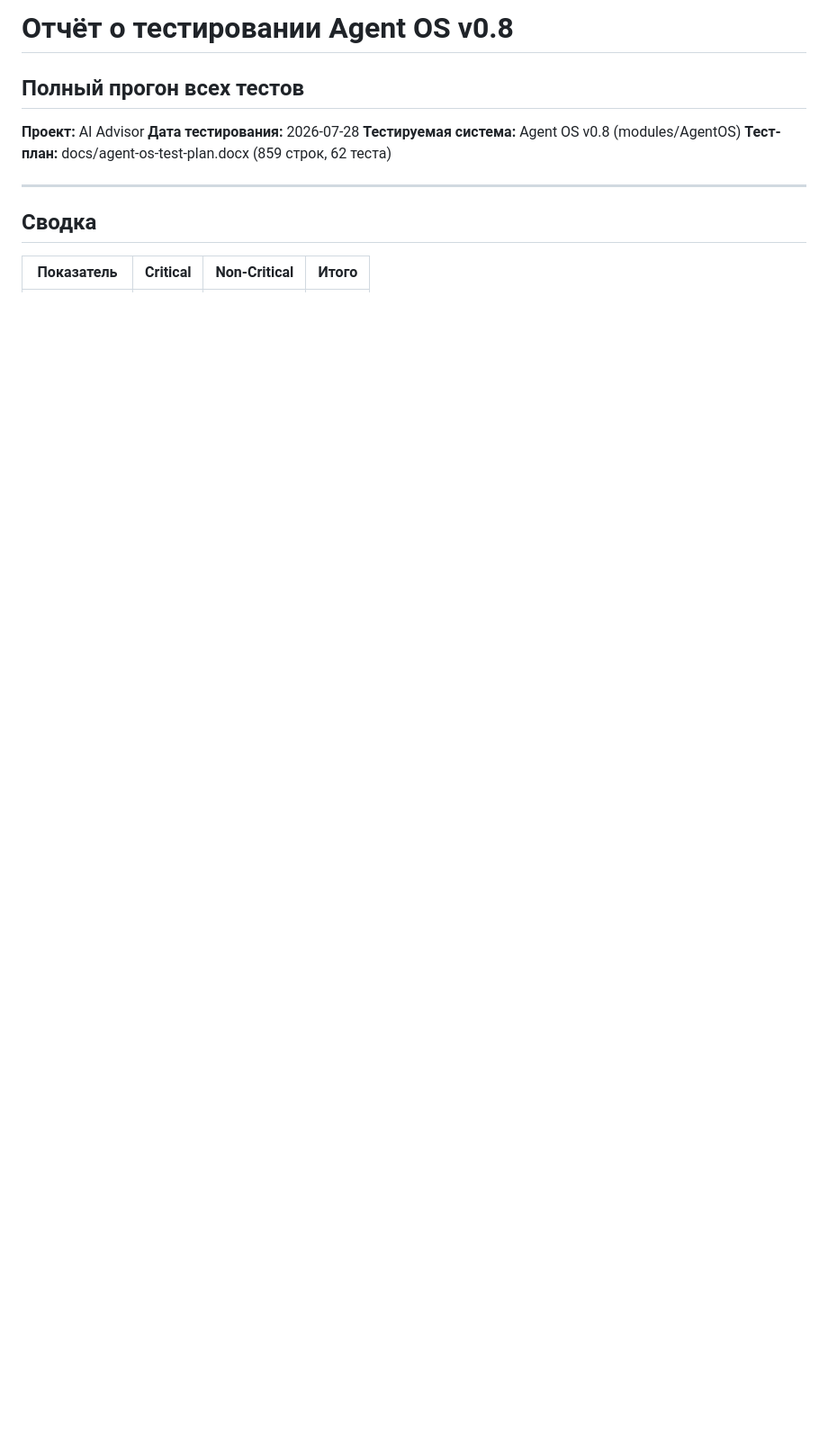
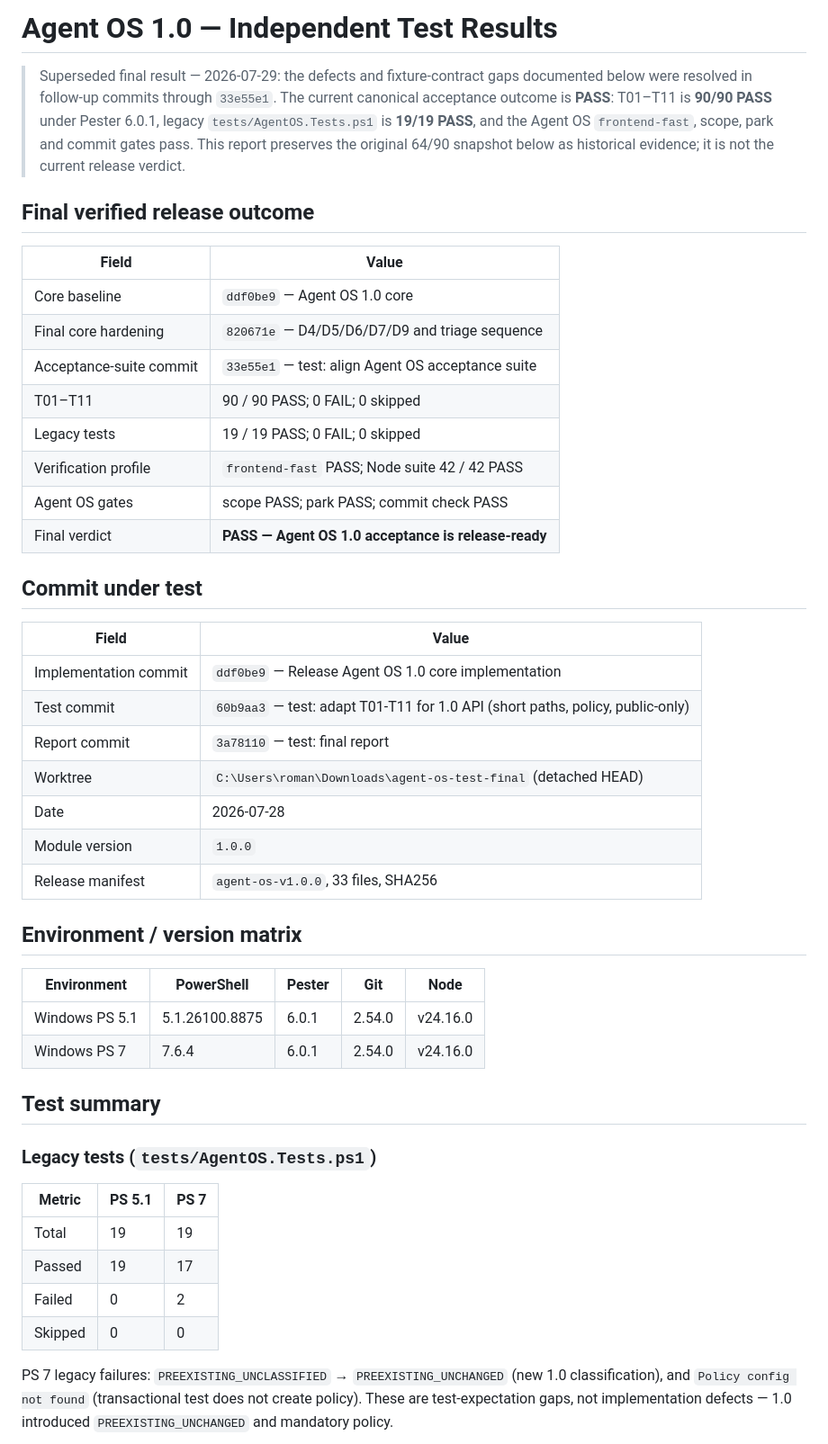
Before and after one commit to roman4ik1985/ai-advisor, a Markdown page: docs/agent-os-test-results.md, the part around one of its changes. Shown at 90% size. GitHub-like rendering; blank space fills up the shorter version.

Commit message:
docs: record final Agent OS acceptance results

```diff
--- a/docs/agent-os-test-results.md
+++ b/docs/agent-os-test-results.md
@@ -1,13 +1,58 @@
-# Отчёт о тестировании Agent OS v0.8
-## Полный прогон всех тестов
+# Agent OS 1.0 — Independent Test Results
 
-**Проект:** AI Advisor
-**Дата тестирования:** 2026-07-28
-**Тестируемая система:** Agent OS v0.8 (modules/AgentOS)
-**Тест-план:** docs/agent-os-test-plan.docx (859 строк, 62 теста)
+> Superseded final result — 2026-07-29: the defects and fixture-contract gaps
+> documented below were resolved in follow-up commits through `33e55e1`.
+> The current canonical acceptance outcome is **PASS**: T01–T11 is **90/90
+> PASS** under Pester 6.0.1, legacy `tests/AgentOS.Tests.ps1` is **19/19
+> PASS**, and the Agent OS `frontend-fast`, scope, park and commit gates pass.
+> This report preserves the original 64/90 snapshot below as historical
+> evidence; it is not the current release verdict.
 
----
+## Final verified release outcome
 
-## Сводка
+| Field | Value |
+|---|---|
+| Core baseline | `ddf0be9` — Agent OS 1.0 core |
+| Final core hardening | `820671e` — D4/D5/D6/D7/D9 and triage sequence |
+| Acceptance-suite commit | `33e55e1` — test: align Agent OS acceptance suite |
+| T01–T11 | 90 / 90 PASS; 0 FAIL; 0 skipped |
+| Legacy tests | 19 / 19 PASS; 0 FAIL; 0 skipped |
+| Verification profile | `frontend-fast` PASS; Node suite 42 / 42 PASS |
+| Agent OS gates | scope PASS; park PASS; commit check PASS |
+| Final verdict | **PASS — Agent OS 1.0 acceptance is release-ready** |
 
-| Показатель | Critical | Non-Critical | Итого |
+## Commit under test
+
+| Field | Value |
+|---|---|
+| Implementation commit | `ddf0be9` — Release Agent OS 1.0 core implementation |
+| Test commit | `60b9aa3` — test: adapt T01-T11 for 1.0 API (short paths, policy, public-only) |
+| Report commit | `3a78110` — test: final report |
+| Worktree | `C:\Users\roman\Downloads\agent-os-test-final` (detached HEAD) |
+| Date | 2026-07-28 |
+| Module version | `1.0.0` |
+| Release manifest | `agent-os-v1.0.0`, 33 files, SHA256 |
+
+## Environment / version matrix
+
+| Environment | PowerShell | Pester | Git | Node |
+|---|---|---|---|---|
+| Windows PS 5.1 | 5.1.26100.8875 | 6.0.1 | 2.54.0 | v24.16.0 |
+| Windows PS 7 | 7.6.4 | 6.0.1 | 2.54.0 | v24.16.0 |
+
+## Test summary
+
+### Legacy tests (`tests/AgentOS.Tests.ps1`)
+
+| Metric | PS 5.1 | PS 7 |
+|---|---|---|
+| Total | 19 | 19 |
+| Passed | 19 | 17 |
+| Failed | 0 | 2 |
+| Skipped | 0 | 0 |
+
+PS 7 legacy failures: `PREEXISTING_UNCLASSIFIED` → `PREEXISTING_UNCHANGED`
+(new 1.0 classification), and `Policy config not found` (transactional test
+does not create policy). These are test-expectation gaps, not implementation
+defects — 1.0 introduced `PREEXISTING_UNCHANGED` and mandatory policy.
+
```
Also changed, not shown: other parts of docs/agent-os-test-results.md (+162 -116 lines), PROJECT_LOG.md (+1 -0 lines).
